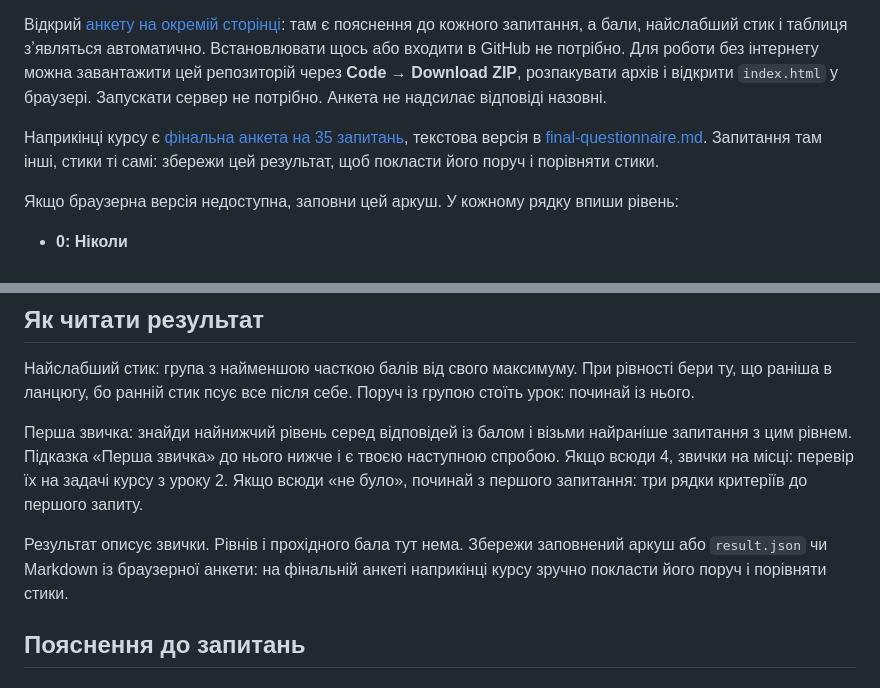
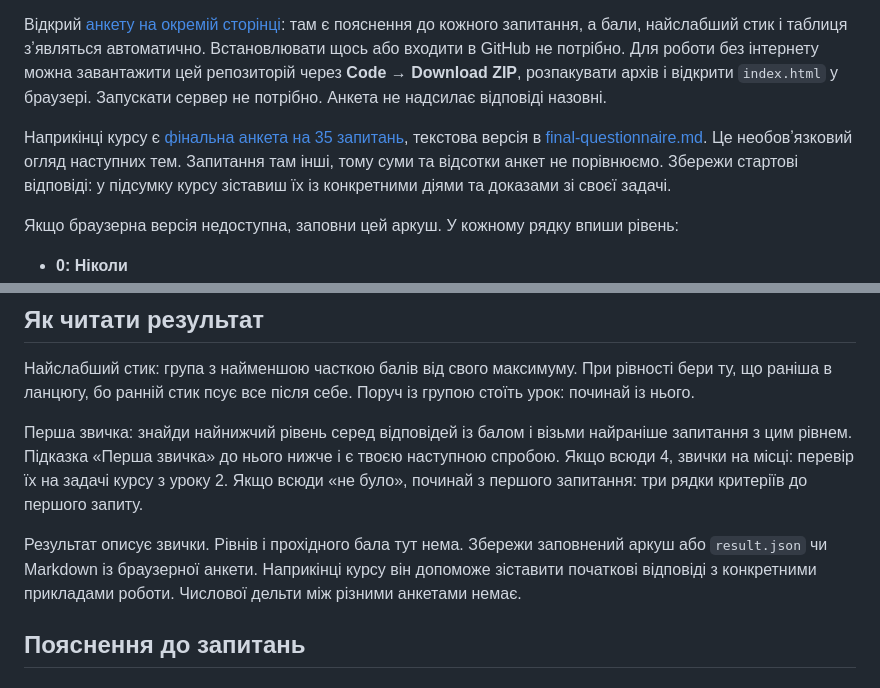
Before and after one commit to genkovich/ai-work-check, a Markdown page: questionnaire.md, 2 parts joined by grey strips. Drawn GitHub-style.

Commit message:
Clarify qualitative comparison in the starter handout

```diff
--- a/questionnaire.md
+++ b/questionnaire.md
@@ -16,7 +16,7 @@ version: mini-audit-v3
 
 Відкрий [анкету на окремій сторінці](https://genkovich.github.io/ai-work-check/): там є пояснення до кожного запитання, а бали, найслабший стик і таблиця зʼявляться автоматично. Встановлювати щось або входити в GitHub не потрібно. Для роботи без інтернету можна завантажити цей репозиторій через **Code → Download ZIP**, розпакувати архів і відкрити `index.html` у браузері. Запускати сервер не потрібно. Анкета не надсилає відповіді назовні.
 
-Наприкінці курсу є [фінальна анкета на 35 запитань](https://genkovich.github.io/ai-work-check/final.html), текстова версія в [final-questionnaire.md](final-questionnaire.md). Запитання там інші, стики ті самі: збережи цей результат, щоб покласти його поруч і порівняти стики.
+Наприкінці курсу є [фінальна анкета на 35 запитань](https://genkovich.github.io/ai-work-check/final.html), текстова версія в [final-questionnaire.md](final-questionnaire.md). Це необовʼязковий огляд наступних тем. Запитання там інші, тому суми та відсотки анкет не порівнюємо. Збережи стартові відповіді: у підсумку курсу зіставиш їх із конкретними діями та доказами зі своєї задачі.
 
 Якщо браузерна версія недоступна, заповни цей аркуш. У кожному рядку впиши рівень:
 
@@ -48,7 +48,7 @@ version: mini-audit-v3
 
 Перша звичка: знайди найнижчий рівень серед відповідей із балом і візьми найраніше запитання з цим рівнем. Підказка «Перша звичка» до нього нижче і є твоєю наступною спробою. Якщо всюди 4, звички на місці: перевір їх на задачі курсу з уроку 2. Якщо всюди «не було», починай з першого запитання: три рядки критеріїв до першого запиту.
 
-Результат описує звички. Рівнів і прохідного бала тут нема. Збережи заповнений аркуш або `result.json` чи Markdown із браузерної анкети: на фінальній анкеті наприкінці курсу зручно покласти його поруч і порівняти стики.
+Результат описує звички. Рівнів і прохідного бала тут нема. Збережи заповнений аркуш або `result.json` чи Markdown із браузерної анкети. Наприкінці курсу він допоможе зіставити початкові відповіді з конкретними прикладами роботи. Числової дельти між різними анкетами немає.
 
 ## Пояснення до запитань
 
```
